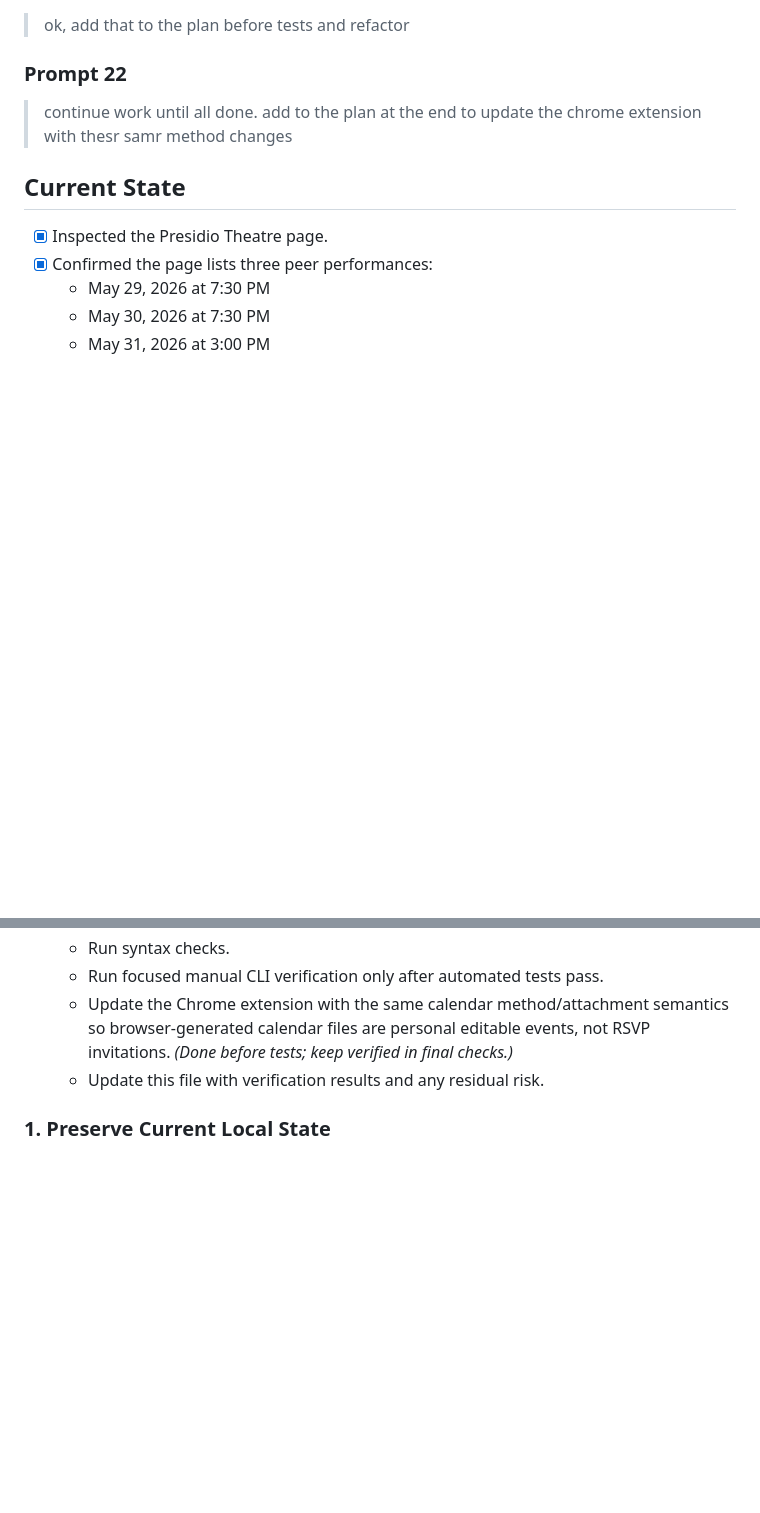
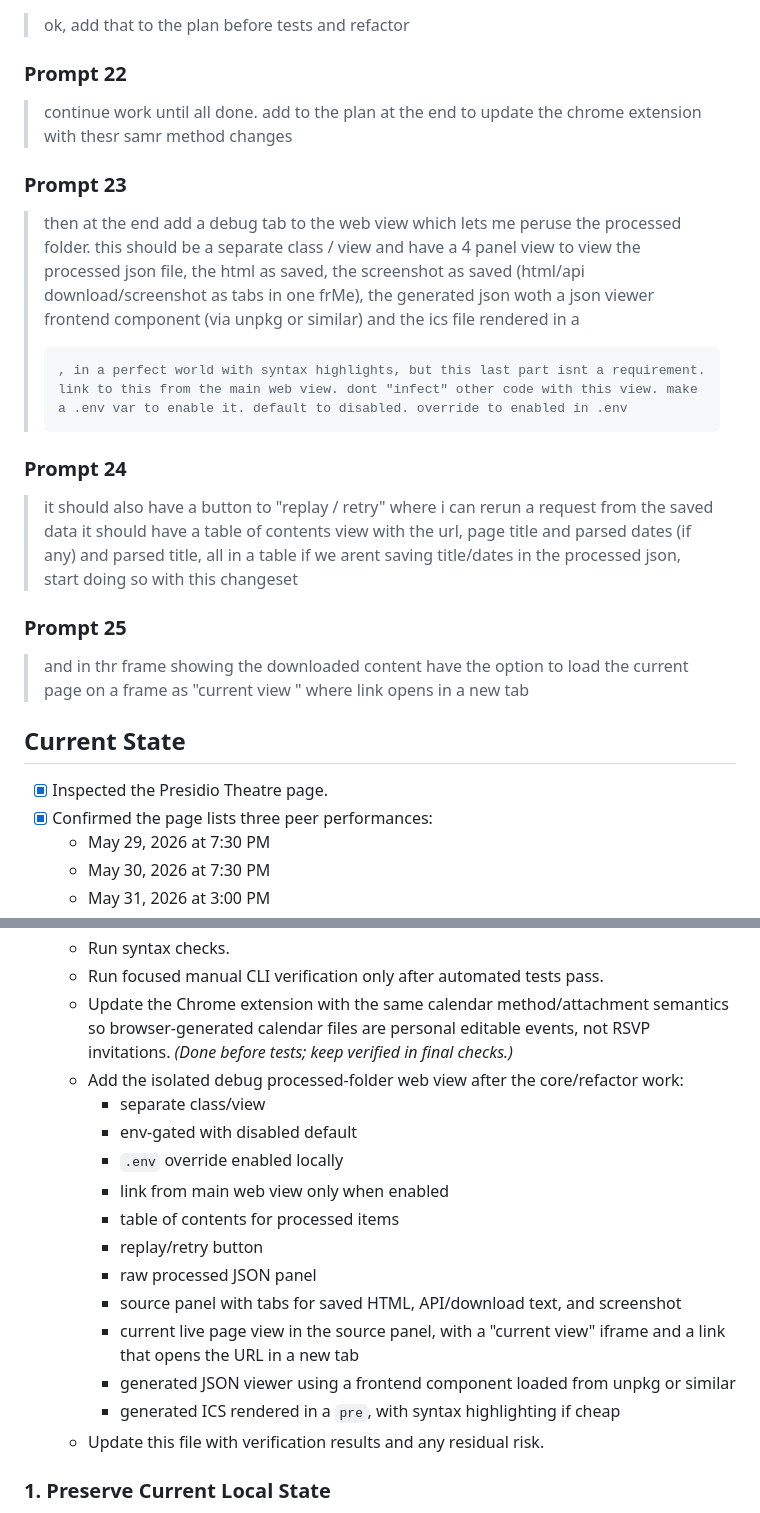
Before and after one commit to jcherniak/email-to-ics, a Markdown page: PLAN.md, 2 parts joined by grey strips. Rendered like a GitHub page; blank space fills up the shorter version.

```diff
--- a/PLAN.md
+++ b/PLAN.md
@@ -110,6 +110,20 @@ Every 5 commits, summarize older detailed entries into a shorter historical summ
 
 > continue work until all done.  add to the plan at the end to update the chrome extension with thesr samr method changes
 
+### Prompt 23
+
+> then at the end add a debug tab to the web view which lets me peruse the processed folder. this should be a separate class / view and have a 4 panel view to view the processed json file, the html as saved, the screenshot as saved (html/api download/screenshot as tabs in one frMe), the generated json woth a json viewer frontend component (via unpkg or similar) and the ics file rendered in a <pre>, in a perfect world with syntax highlights, but this last part isnt a requirement.  link to this from the main web view.  dont "infect" other code with this view. make a .env var to enable it. default to disabled. override to enabled in .env
+
+### Prompt 24
+
+> it should also have a button to "replay / retry" where i can rerun a request from the saved data
+> it should have a table of contents view with the url, page title and parsed dates (if any) and parsed title, all in a table
+> if we arent saving title/dates in the processed json, start doing so with this changeset
+
+### Prompt 25
+
+> and in thr frame showing the downloaded content have the option to load the current page on a frame as "current view <link>" where link opens in a new tab
+
 ## Current State
 
 - [x] Inspected the Presidio Theatre page.
@@ -233,6 +250,18 @@ This order is mandatory. The detailed backlog below must be executed according t
    - Run syntax checks.
    - Run focused manual CLI verification only after automated tests pass.
    - Update the Chrome extension with the same calendar method/attachment semantics so browser-generated calendar files are personal editable events, not RSVP invitations. *(Done before tests; keep verified in final checks.)*
+   - Add the isolated debug processed-folder web view after the core/refactor work:
+     - separate class/view
+     - env-gated with disabled default
+     - `.env` override enabled locally
+     - link from main web view only when enabled
+     - table of contents for processed items
+     - replay/retry button
+     - raw processed JSON panel
+     - source panel with tabs for saved HTML, API/download text, and screenshot
+     - current live page view in the source panel, with a "current view" iframe and a link that opens the URL in a new tab
+     - generated JSON viewer using a frontend component loaded from unpkg or similar
+     - generated ICS rendered in a `pre`, with syntax highlighting if cheap
    - Update this file with verification results and any residual risk.
 
 ### 1. Preserve Current Local State
```
Also changed, not shown: other parts of PLAN.md (+33 -0 lines).
